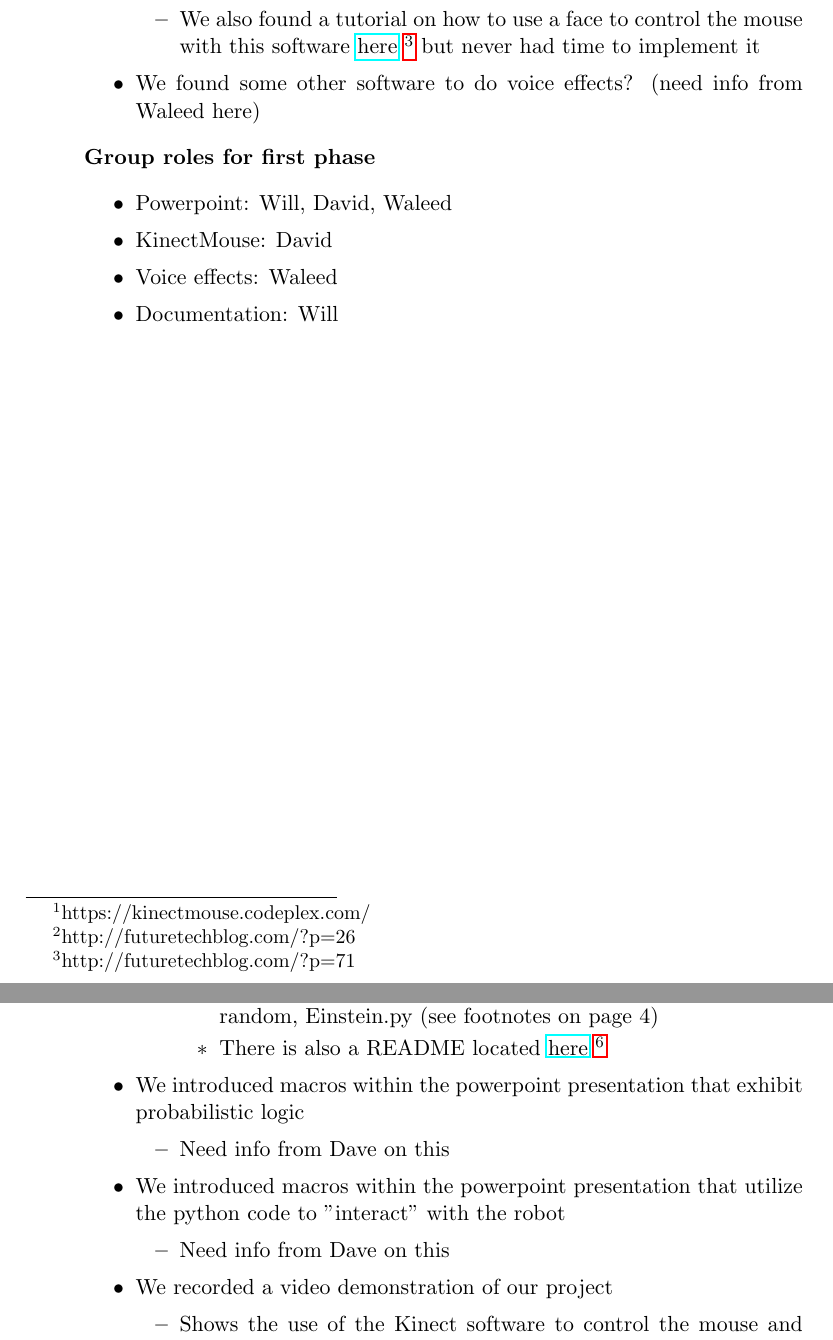
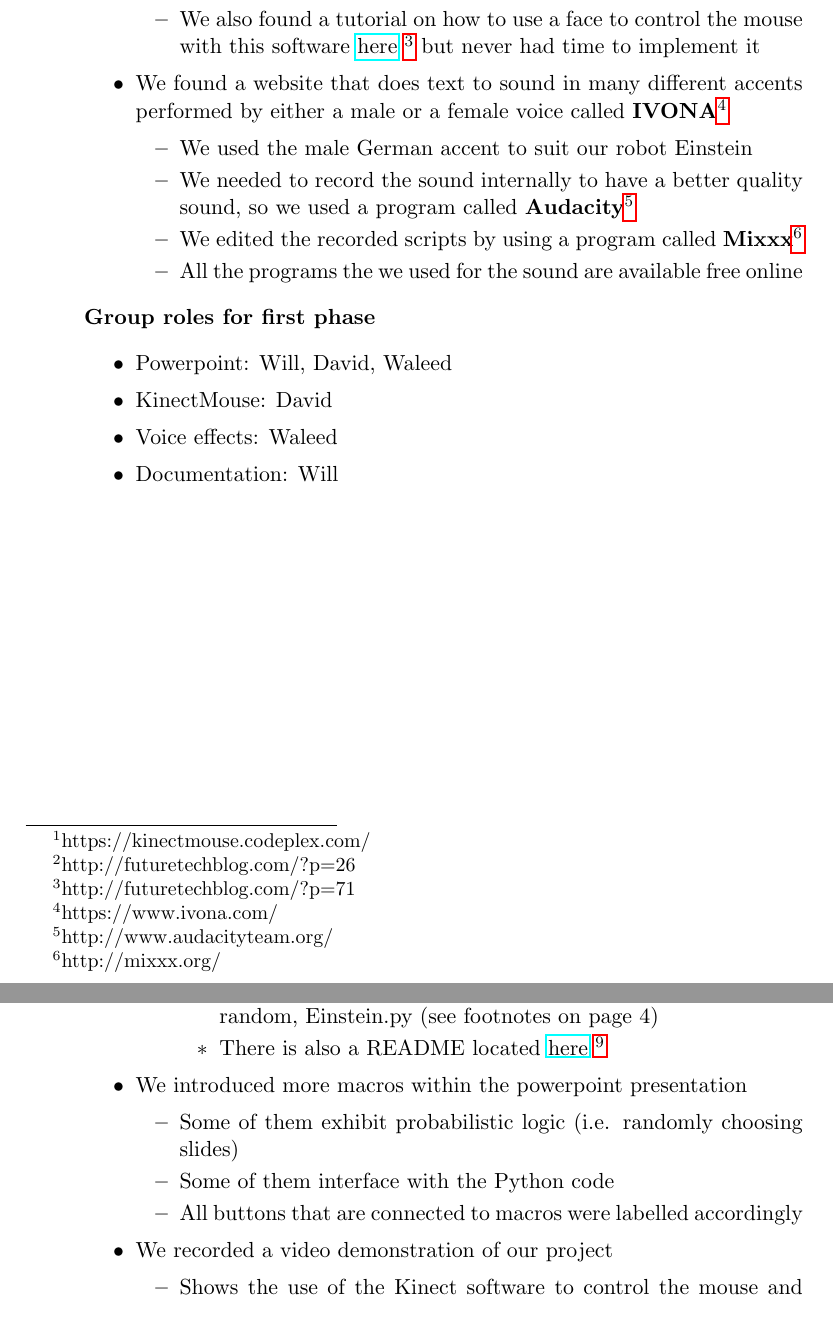
Before and after one commit to wrh2/ECE478, a LaTeX problem sheet (Einstein/report/hw1.tex): two parts of pages 3 and 5 of 6, joined at a grey line, cut so that both start at the same text. Compiled offline with pdfLaTeX.

Commit message:
finished up report

```diff
--- a/Einstein/report/hw1.tex
+++ b/Einstein/report/hw1.tex
@@ -66,7 +65,13 @@ ECE478} %if necessary, replace with your course title
 					\item There are detailed instructions on how to use this software \href{http://futuretechblog.com/?p=26}{here} \footnote{http://futuretechblog.com/?p=26}
 					\item We also found a tutorial on how to use a face to control the mouse with this software \href{http://futuretechblog.com/?p=71}{here} \footnote{http://futuretechblog.com/?p=71} but never had time to implement it
 				\end{itemize}
-			\item We found some other software to do voice effects? (need info from Waleed here)
+			\item We found a website that does text to sound in many different accents performed by either a male or a female voice called \textbf{IVONA}\footnote{https://www.ivona.com/}
+				\begin{itemize}
+					\item We used the male German accent to suit our robot Einstein
+					\item We needed to record the sound internally to have a better quality sound, so we used a program called \textbf{Audacity}\footnote{http://www.audacityteam.org/}
+					\item We edited the recorded scripts by using a program called \textbf{Mixxx}\footnote{http://mixxx.org/}
+					\item All the programs the we used for the sound are available free online
+				\end{itemize}
 		\end{itemize}
 		\textbf{Group roles for first phase}
 		\begin{itemize}
@@ -115,13 +120,11 @@ ECE478} %if necessary, replace with your course title
 							\item There is also a README located \href{https://github.com/wrh2/ECE478/blob/master/Einstein/README.md}{here} \footnote{https://github.com/wrh2/ECE478/blob/master/Einstein/README.md}
 						\end{itemize}
 				\end{itemize}
-			\item We introduced macros within the powerpoint presentation that exhibit probabilistic logic
+			\item We introduced more macros within the powerpoint presentation
 				\begin{itemize}
-					\item Need info from Dave on this
-				\end{itemize}
-			\item We introduced macros within the powerpoint presentation that utilize the python code to "interact" with the robot
-				\begin{itemize}
-					\item Need info from Dave on this
+					\item Some of them exhibit probabilistic logic (i.e. randomly choosing slides)
+					\item Some of them interface with the Python code
+					\item All buttons that are connected to macros were labelled accordingly
 				\end{itemize}
 			\item We recorded a video demonstration of our project
 				\begin{itemize}
```
Also changed, not shown: Einstein/report/hw1.pdf, Einstein/report/hw1.tex (1 more changed lines).
